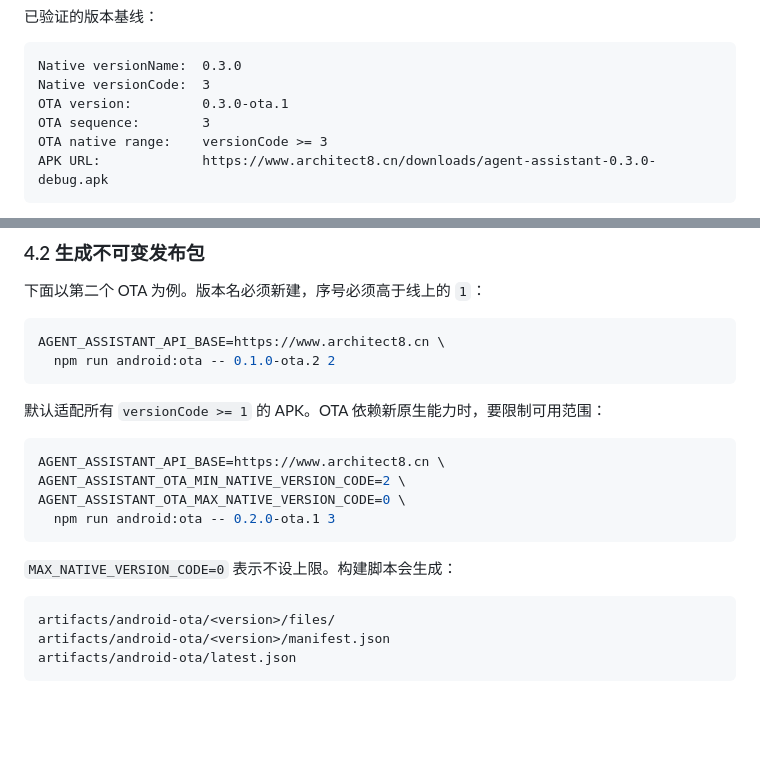
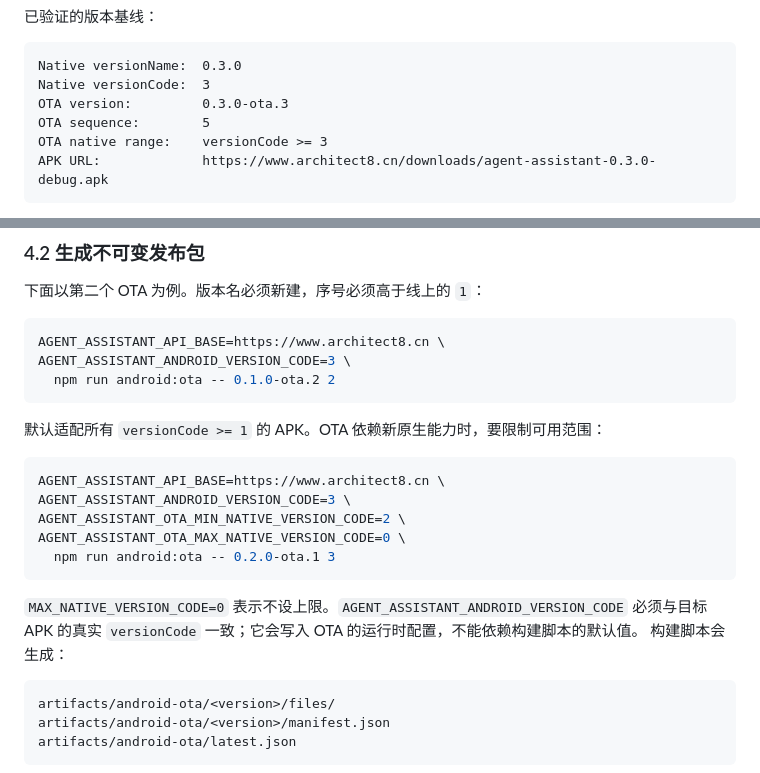
Before and after one commit to SSArchitect/AIAssistant, a Markdown page: docs/android-release-runbook.md, 2 parts joined by grey strips. GitHub-like rendering; blank space fills up the shorter version.

Commit message:
docs(android): record OTA 0.3.0-ota.3 release

````diff
--- a/docs/android-release-runbook.md
+++ b/docs/android-release-runbook.md
@@ -25,8 +25,8 @@ TLS private key:     /etc/letsencrypt/live/architect8.cn/privkey.pem
 ```text
 Native versionName:  0.3.0
 Native versionCode:  3
-OTA version:         0.3.0-ota.1
-OTA sequence:        3
+OTA version:         0.3.0-ota.3
+OTA sequence:        5
 OTA native range:    versionCode >= 3
 APK URL:             https://www.architect8.cn/downloads/agent-assistant-0.3.0-debug.apk
 ```
@@ -91,6 +91,7 @@ cd gateway && go test ./... && cd ..
 
 ```bash
 AGENT_ASSISTANT_API_BASE=https://www.architect8.cn \
+AGENT_ASSISTANT_ANDROID_VERSION_CODE=3 \
   npm run android:ota -- 0.1.0-ota.2 2
 ```
 
@@ -98,12 +99,15 @@ AGENT_ASSISTANT_API_BASE=https://www.architect8.cn \
 
 ```bash
 AGENT_ASSISTANT_API_BASE=https://www.architect8.cn \
+AGENT_ASSISTANT_ANDROID_VERSION_CODE=3 \
 AGENT_ASSISTANT_OTA_MIN_NATIVE_VERSION_CODE=2 \
 AGENT_ASSISTANT_OTA_MAX_NATIVE_VERSION_CODE=0 \
   npm run android:ota -- 0.2.0-ota.1 3
 ```
 
-`MAX_NATIVE_VERSION_CODE=0` 表示不设上限。构建脚本会生成：
+`MAX_NATIVE_VERSION_CODE=0` 表示不设上限。`AGENT_ASSISTANT_ANDROID_VERSION_CODE` 必须与目标
+APK 的真实 `versionCode` 一致；它会写入 OTA 的运行时配置，不能依赖构建脚本的默认值。
+构建脚本会生成：
 
 ```text
 artifacts/android-ota/<version>/files/
````
Also changed, not shown: other parts of docs/android-release-runbook.md (+1 -1 lines).
